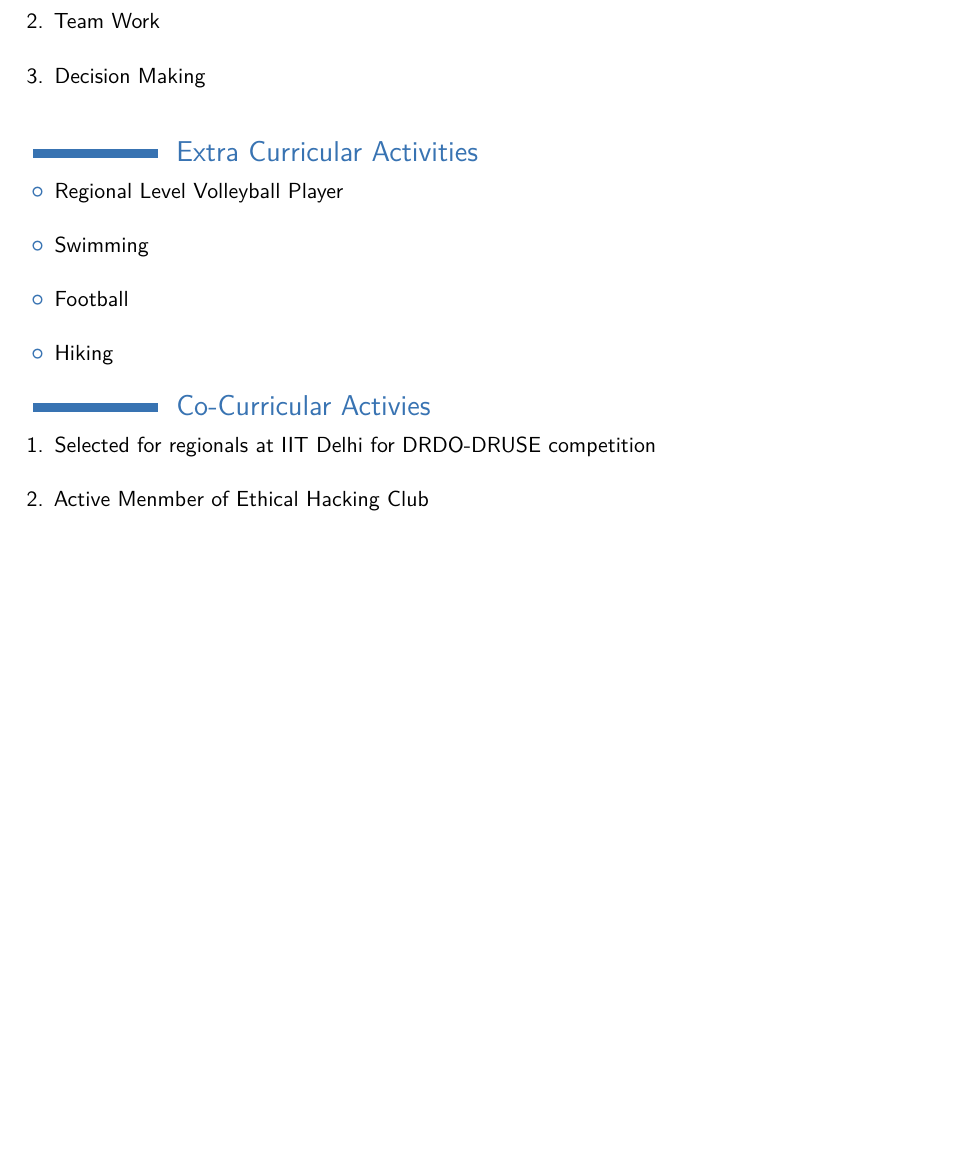
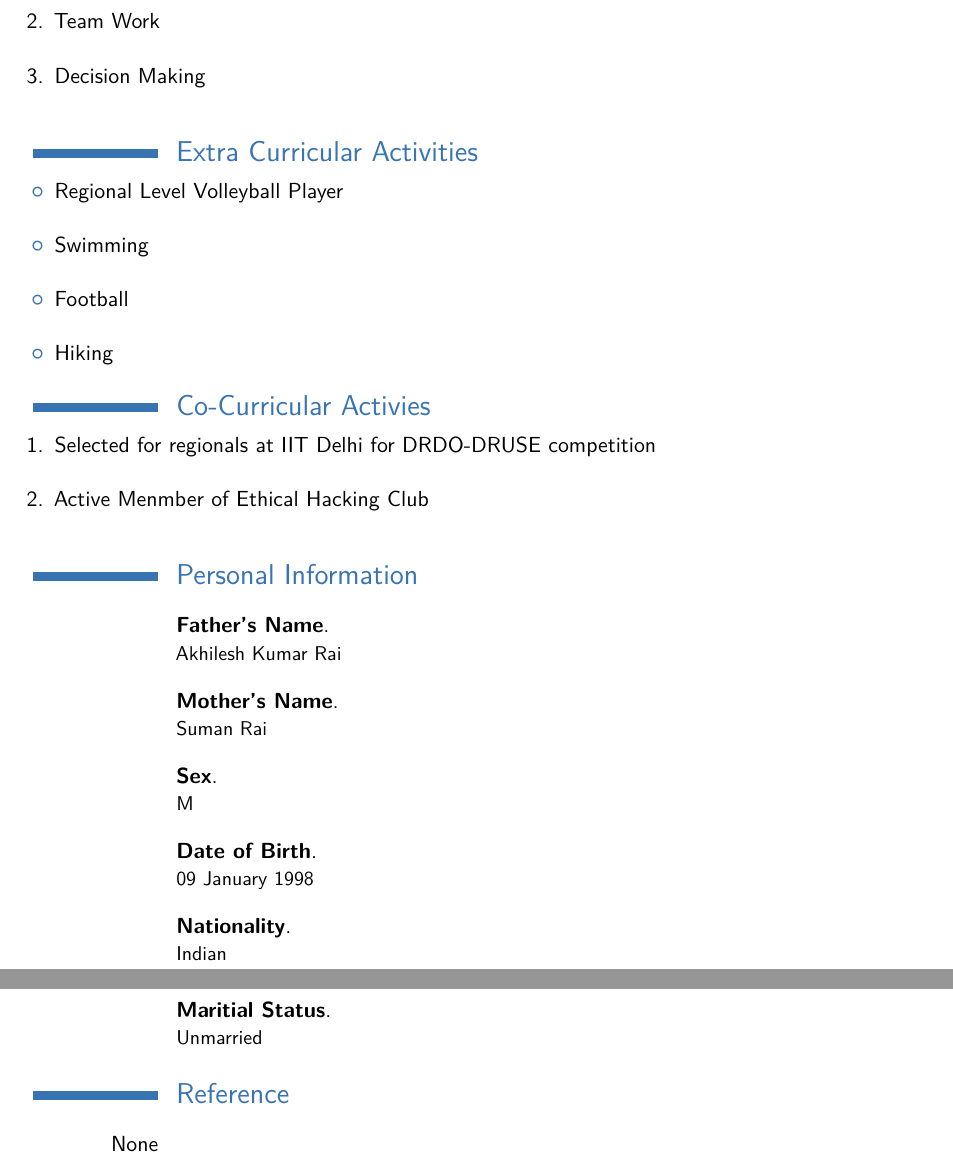
Before and after one commit to souravrai98/Sourav_Resume, a LaTeX CV (document.tex): part of page 2 of 2 before the commit and two parts of pages 2 and 3 of 3 after it, the two joined at a grey line, cut so that both start at the same text, the shorter picture padded with empty space. Compiled offline with pdfLaTeX.

Commit message:
Personal Information section is added in this commit

```diff
--- a/document.tex
+++ b/document.tex
@@ -135,5 +135,15 @@
 			\newline{}
 
 		\end{enumerate}
+\section{Personal Information}
+		\cventry{}{Father's Name}{}{}{}{Akhilesh Kumar Rai}
+		\cventry{}{Mother's Name}{}{}{}{Suman Rai}
+		\cventry{}{Sex}{}{}{}{M}
+		\cventry{}{Date of Birth}{}{}{}{09 January 1998}
+		\cventry{}{Nationality}{}{}{}{Indian}
+		\cventry{}{Maritial Status}{}{}{}{Unmarried}
+
+\section{Reference}
+		\cventry{None}{}{}{}{}{}
 
 \end{document}
```
Also changed, not shown: 4 other files.
